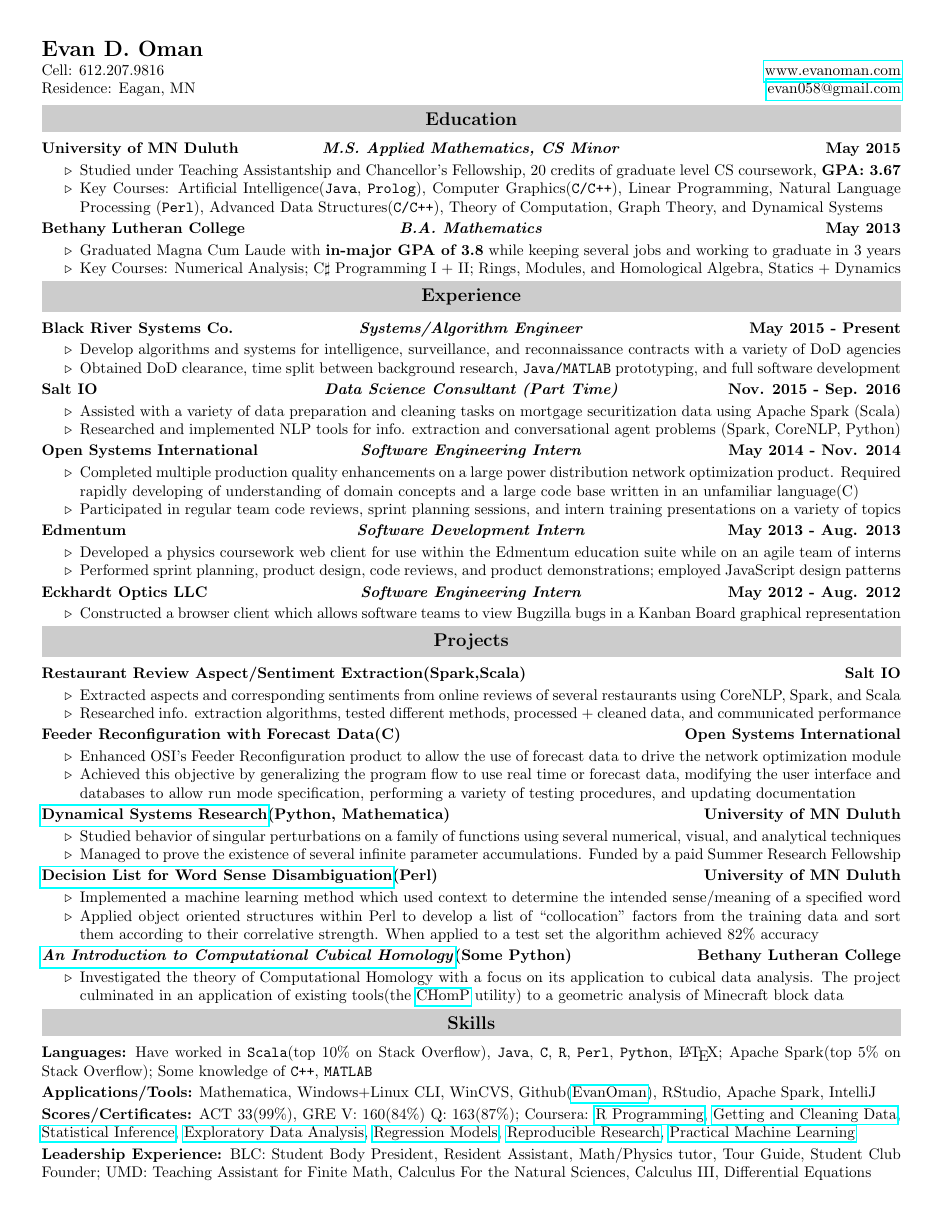
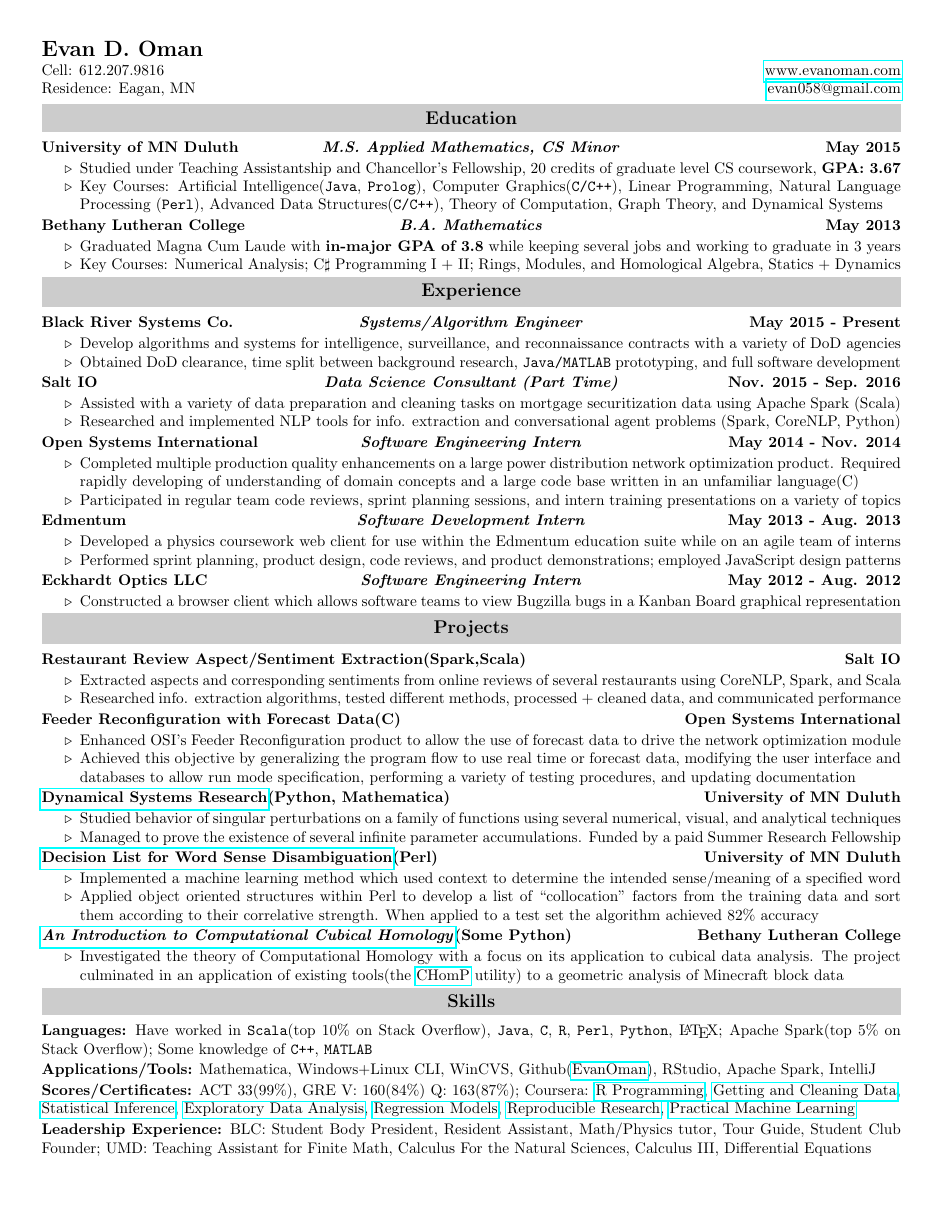
Before and after one commit to EvanOman/Resume, a LaTeX document (EvanOman.tex): the whole page. Compiled offline with pdfLaTeX.

Commit message:
Minor spacing edit

```diff
--- a/EvanOman.tex
+++ b/EvanOman.tex
@@ -28,7 +28,7 @@
 	\definecolor{mygrey}{gray}{.80}
 
 	% Set the paragraph spacing, magic number to make things look OK
-	\setlength{\parskip}{2pt}
+	\setlength{\parskip}{1.5pt}
 
 	% Set the list spacing, I just want them to be as compact as possible
 	\setlist[itemize]{itemsep=0pt,topsep=0pt,partopsep=0pt,parsep=0pt}
```
